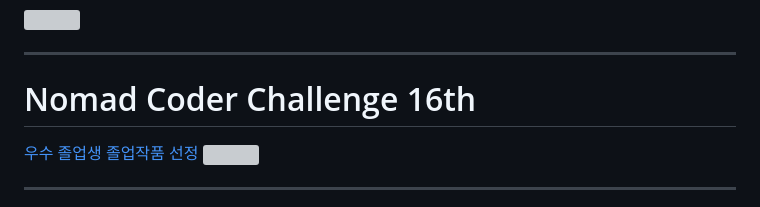
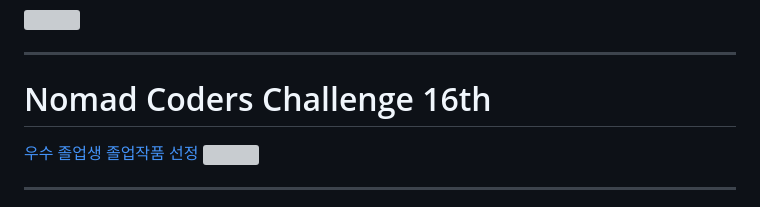
Before and after one commit to leesaewa/wetube-reloaded, a Markdown page: README.md, the part around the change printed below. GitHub-like rendering; grey boxes are pictures that could not be loaded.

```diff
--- a/README.md
+++ b/README.md
@@ -55,7 +59,7 @@
 <img src="https://leesaewa.github.io/design_portfolio/src/img/portfolio/marau10.jpg">
 
 ---
-# Nomad Coder Challenge 16th
+# Nomad Coders Challenge 16th
 <a href="https://nomadcoders.co/community/thread/5739">우수 졸업생 졸업작품 선정</a>
 <img src="https://user-images.githubusercontent.com/97646713/209444874-34d36fc3-003c-4a1c-a4c0-7c4e94779c9e.jpg">
 
```
Also changed, not shown: other parts of README.md (+4 -0 lines).
